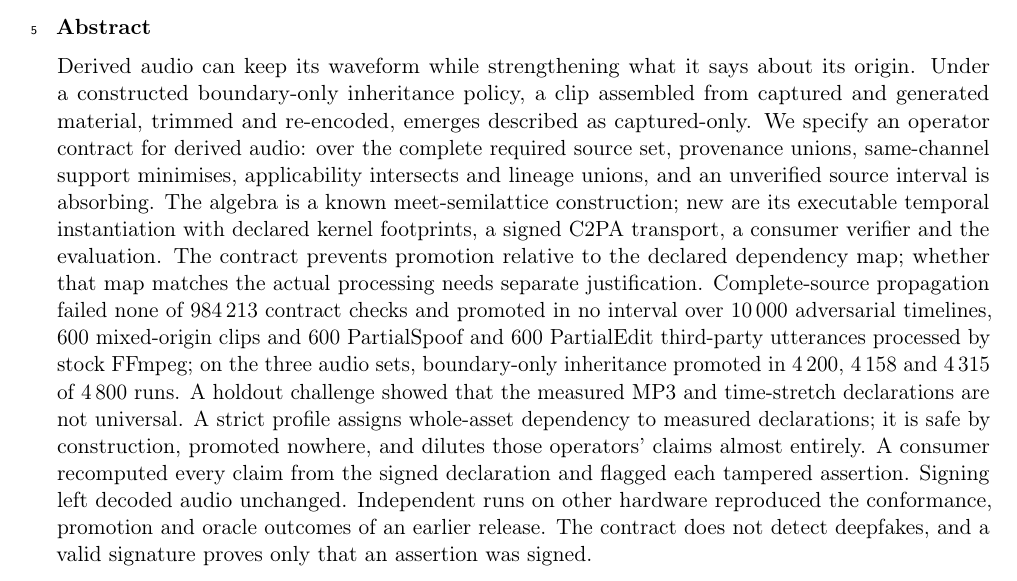
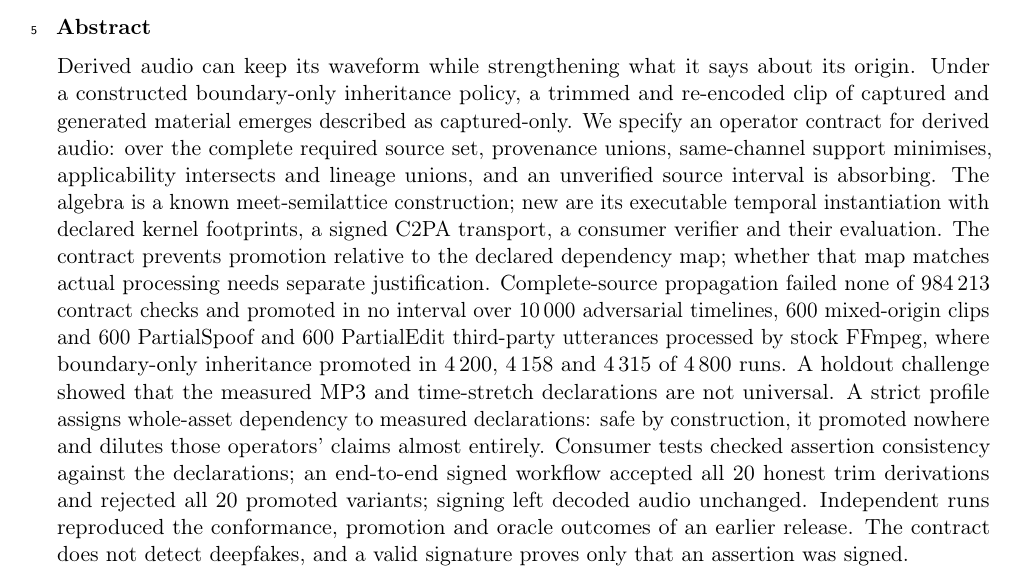
Before and after one commit to 1D-Coda/em-audio, a LaTeX paper (paper/manuscript.tex): part of page 1 of 36, cut so that both start at the same text. Compiled offline with pdfLaTeX.

Commit message:
Abstract: bound the signed-verification claim; larger Figure 6 labels

```diff
--- a/paper/manuscript.tex
+++ b/paper/manuscript.tex
@@ -65,27 +65,26 @@ Promotion Across Derived Audio Transformations}
 
 \begin{abstract}
 Derived audio can keep its waveform while strengthening what it says about
-its origin. Under a constructed boundary-only inheritance policy, a clip assembled
-from captured and generated material, trimmed and re-encoded, emerges described as
-captured-only. We specify an operator contract for derived audio: over the complete
+its origin. Under a constructed boundary-only inheritance policy, a trimmed and re-encoded
+clip of captured and generated material emerges described as captured-only. We specify an operator contract for derived audio: over the complete
 required source set, provenance unions, same-channel support minimises,
 applicability intersects and lineage unions, and an unverified source interval is
 absorbing. The algebra is a known meet-semilattice construction; new are its
 executable temporal instantiation with declared kernel footprints, a signed C2PA
-transport, a consumer verifier and the evaluation. The contract prevents
-promotion relative to the declared dependency map; whether that map matches the
+transport, a consumer verifier and their evaluation. The contract prevents
+promotion relative to the declared dependency map; whether that map matches
 actual processing needs separate justification. Complete-source propagation failed none of \Achecks{} contract checks
 and promoted in no interval over \Btimelines{} adversarial timelines, \Cclips{}
 mixed-origin clips and \Qclips{} PartialSpoof and \Rclips{} PartialEdit
-third-party utterances processed by stock FFmpeg; on the three audio sets, boundary-only
+third-party utterances processed by stock FFmpeg, where boundary-only
 inheritance promoted in \Deither{}, \Qeither{} and \Reither{} of \Druns{} runs. A holdout challenge showed that the
 measured MP3 and time-stretch declarations are not universal. A strict profile
-assigns whole-asset dependency to measured declarations; it is safe by
-construction, promoted nowhere, and dilutes those operators' claims almost
-entirely. A consumer recomputed every claim from the signed declaration and
-flagged each tampered assertion. Signing left decoded audio unchanged. Independent
-runs on other hardware reproduced the conformance, promotion and oracle outcomes of
-an earlier release. The contract
+assigns whole-asset dependency to measured declarations: safe by construction,
+it promoted nowhere and dilutes those operators' claims almost entirely. Consumer tests checked assertion consistency against the declarations;
+an end-to-end signed workflow accepted all \PtwoHonest{} honest trim derivations
+and rejected all \PtwoWrongFlagged{} promoted variants; signing left decoded audio unchanged. Independent
+runs reproduced the conformance, promotion and oracle outcomes of an
+earlier release. The contract
 does not detect deepfakes, and a valid signature proves only that an assertion
 was signed.
 \end{abstract}
```
Also changed, not shown: paper/manuscript.pdf, results/figures/fig3_promotion.pdf, results/figures/fig3_promotion.svg, results/figures/fig4_corpus.pdf, results/figures/fig4_corpus.svg, results/figures/fig5_containment.pdf, results/figures/fig5_containment.svg, results/figures/fig6_dilution.pdf, results/figures/fig6_dilution.png, results/figures/fig6_dilution.svg, 2 other files.
